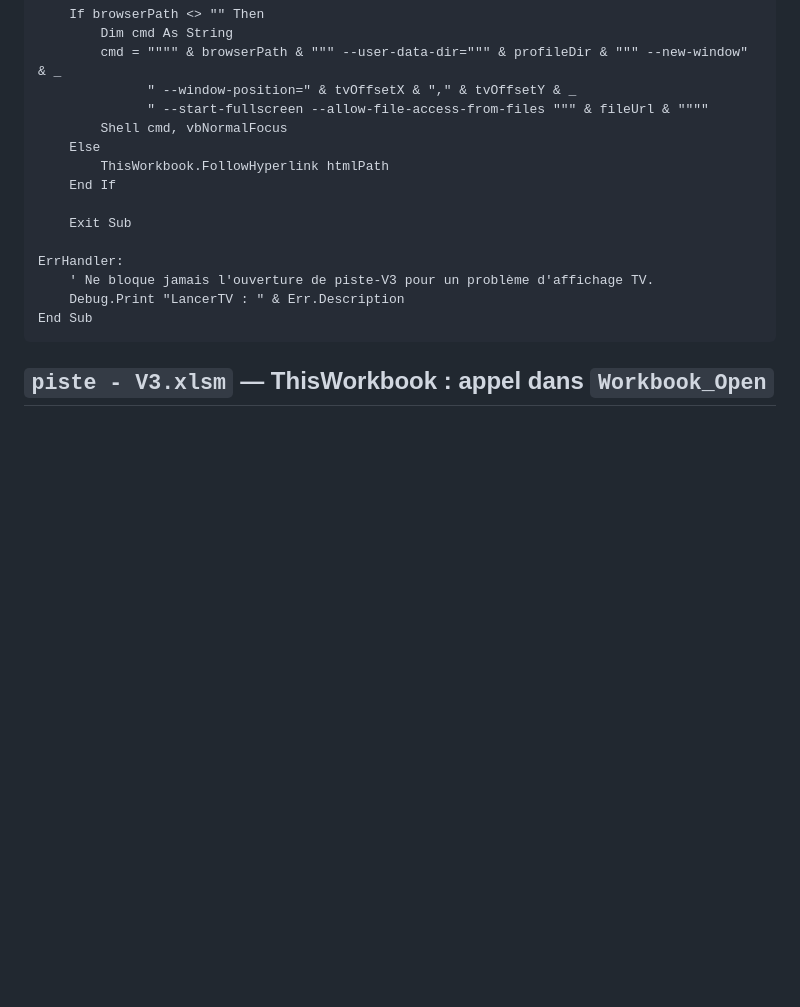
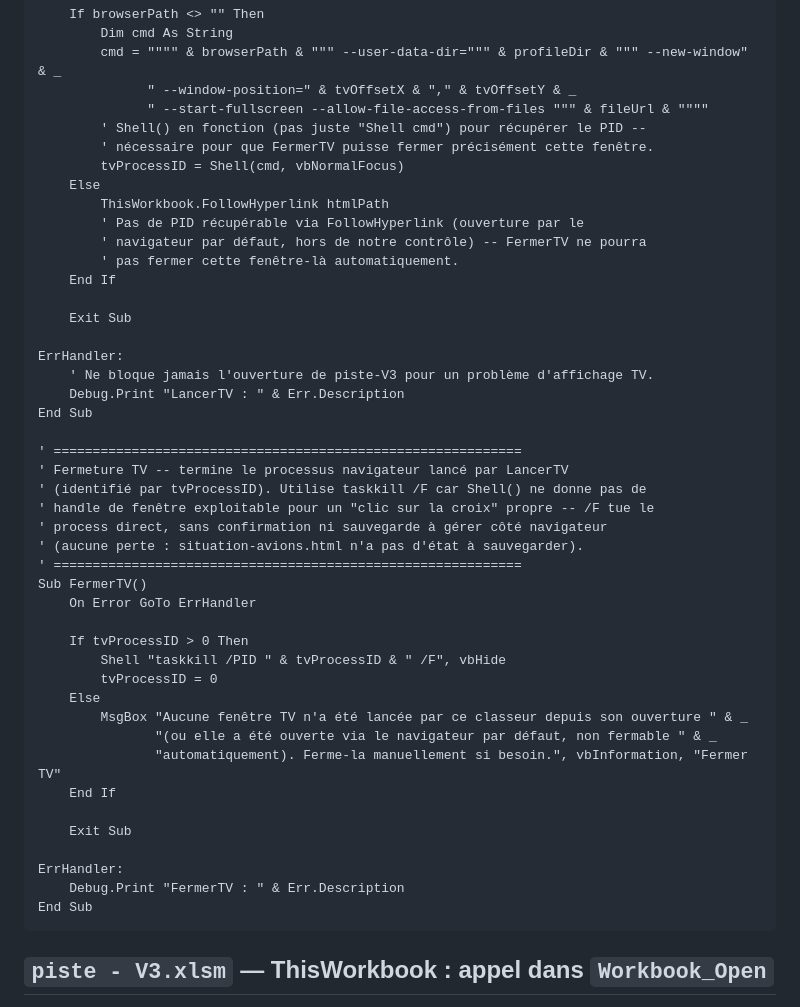
Before and after one commit to Ledase18/test, a Markdown page: excel-tool/VBA_CORRECTIONS_LANCEMENT_TV.md, the part around one of its changes. GitHub-like rendering; blank space fills up the shorter version.

````diff
--- a/excel-tool/VBA_CORRECTIONS_LANCEMENT_TV.md
+++ b/excel-tool/VBA_CORRECTIONS_LANCEMENT_TV.md
@@ -100,9 +109,14 @@ Sub LancerTV()
         cmd = """" & browserPath & """ --user-data-dir=""" & profileDir & """ --new-window" & _
               " --window-position=" & tvOffsetX & "," & tvOffsetY & _
               " --start-fullscreen --allow-file-access-from-files """ & fileUrl & """"
-        Shell cmd, vbNormalFocus
+        ' Shell() en fonction (pas juste "Shell cmd") pour récupérer le PID --
+        ' nécessaire pour que FermerTV puisse fermer précisément cette fenêtre.
+        tvProcessID = Shell(cmd, vbNormalFocus)
     Else
         ThisWorkbook.FollowHyperlink htmlPath
+        ' Pas de PID récupérable via FollowHyperlink (ouverture par le
+        ' navigateur par défaut, hors de notre contrôle) -- FermerTV ne pourra
+        ' pas fermer cette fenêtre-là automatiquement.
     End If
 
     Exit Sub
@@ -110,6 +124,31 @@ Sub LancerTV()
 ErrHandler:
     ' Ne bloque jamais l'ouverture de piste-V3 pour un problème d'affichage TV.
     Debug.Print "LancerTV : " & Err.Description
+End Sub
+
+' ============================================================
+' Fermeture TV -- termine le processus navigateur lancé par LancerTV
+' (identifié par tvProcessID). Utilise taskkill /F car Shell() ne donne pas de
+' handle de fenêtre exploitable pour un "clic sur la croix" propre -- /F tue le
+' process direct, sans confirmation ni sauvegarde à gérer côté navigateur
+' (aucune perte : situation-avions.html n'a pas d'état à sauvegarder).
+' ============================================================
+Sub FermerTV()
+    On Error GoTo ErrHandler
+
+    If tvProcessID > 0 Then
+        Shell "taskkill /PID " & tvProcessID & " /F", vbHide
+        tvProcessID = 0
+    Else
+        MsgBox "Aucune fenêtre TV n'a été lancée par ce classeur depuis son ouverture " & _
+               "(ou elle a été ouverte via le navigateur par défaut, non fermable " & _
+               "automatiquement). Ferme-la manuellement si besoin.", vbInformation, "Fermer TV"
+    End If
+
+    Exit Sub
+
+ErrHandler:
+    Debug.Print "FermerTV : " & Err.Description
 End Sub
 ```
 
````
Also changed, not shown: other parts of excel-tool/VBA_CORRECTIONS_LANCEMENT_TV.md (+47 -0 lines).
